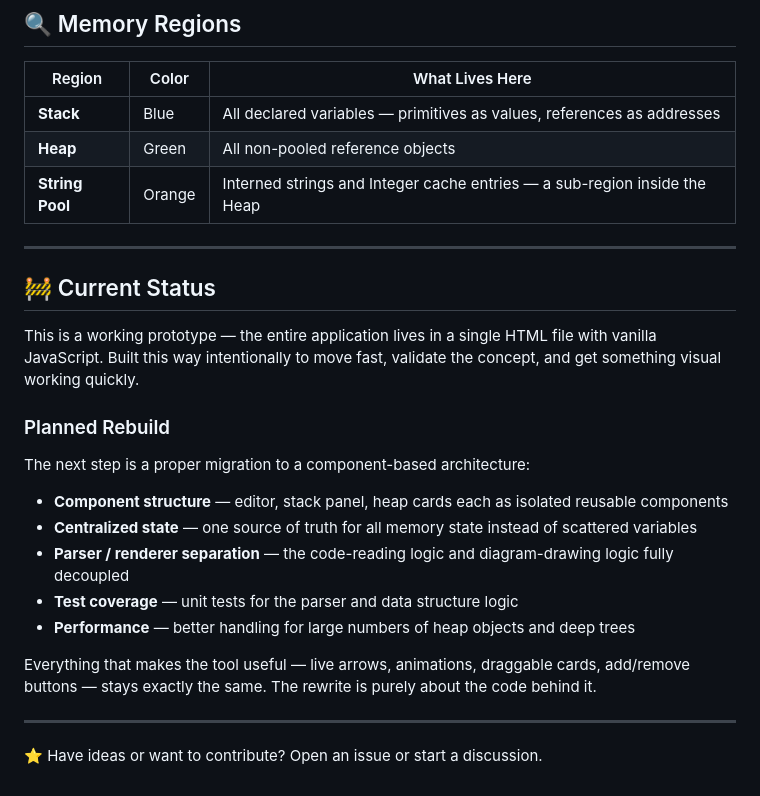
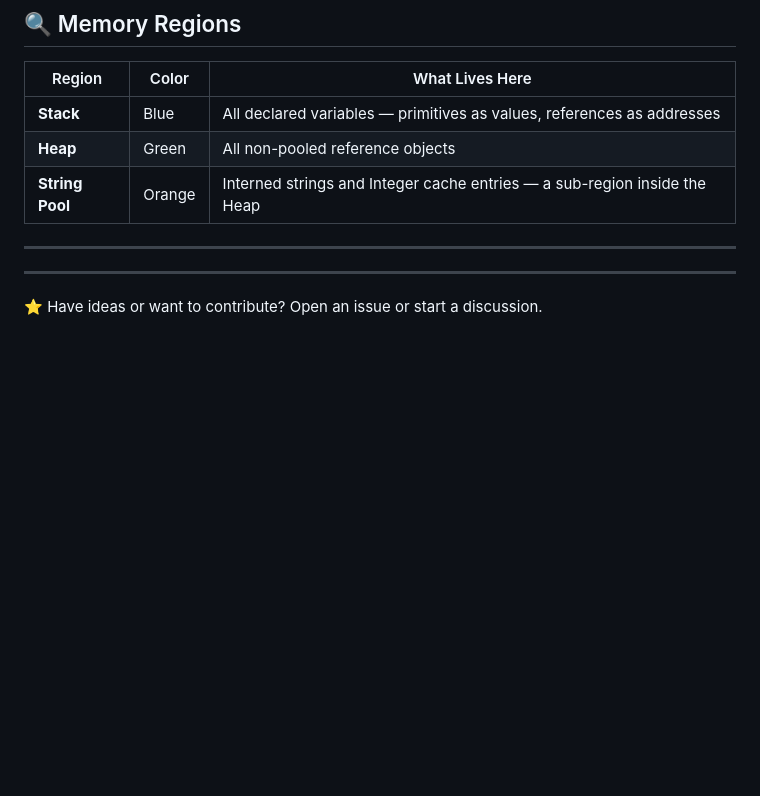
Before and after one commit to Neeraj281998/JavaMem-Java-Memory-Visualizer, a Markdown page: README.md, the part around the change. Drawn GitHub-style; blank space fills up the shorter version.

```diff
--- a/README.md
+++ b/README.md
@@ -317,21 +317,6 @@ int[] scores = {95, 87, 76};
 
 ---
 
-## 🚧 Current Status
-
-This is a working prototype — the entire application lives in a single HTML file with vanilla JavaScript. Built this way intentionally to move fast, validate the concept, and get something visual working quickly.
-
-### Planned Rebuild
-
-The next step is a proper migration to a component-based architecture:
-
-- **Component structure** — editor, stack panel, heap cards each as isolated reusable components
-- **Centralized state** — one source of truth for all memory state instead of scattered variables
-- **Parser / renderer separation** — the code-reading logic and diagram-drawing logic fully decoupled
-- **Test coverage** — unit tests for the parser and data structure logic
-- **Performance** — better handling for large numbers of heap objects and deep trees
-
-Everything that makes the tool useful — live arrows, animations, draggable cards, add/remove buttons — stays exactly the same. The rewrite is purely about the code behind it.
 
 ---
 
```
